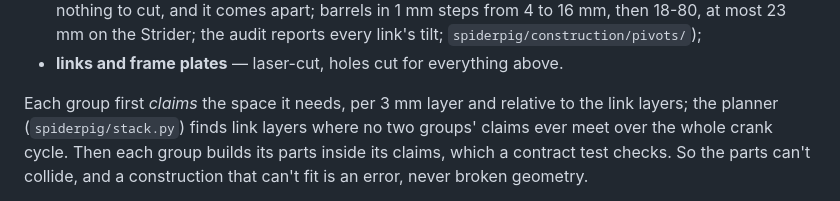
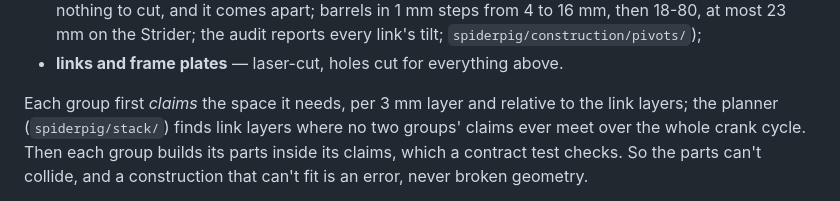
Before and after one commit to jaywreddy/spiderpig, a Markdown page: README.md, the part around the change. GitHub-like rendering.

Commit message:
Docs: the split packages' paths, reexport.py and lint-imports in CLAUDE.md and README
Co-Authored-By: Claude Opus 5.5 (1M context) <noreply@anthropic.com>

```diff
--- a/README.md
+++ b/README.md
@@ -201,7 +201,7 @@ functional group at a time (see `spiderpig/construction/base.py`):
 - **links and frame plates** — laser-cut, holes cut for everything above.
 
 Each group first *claims* the space it needs, per 3 mm layer and relative
-to the link layers; the planner (`spiderpig/stack.py`) finds link layers where no
+to the link layers; the planner (`spiderpig/stack/`) finds link layers where no
 two groups' claims ever meet over the whole crank cycle. Then each group
 builds its parts inside its claims, which a contract test checks. So the
 parts can't collide, and a construction that can't fit is an error, never
```
Also changed, not shown: CLAUDE.md (+2 -1 lines).
